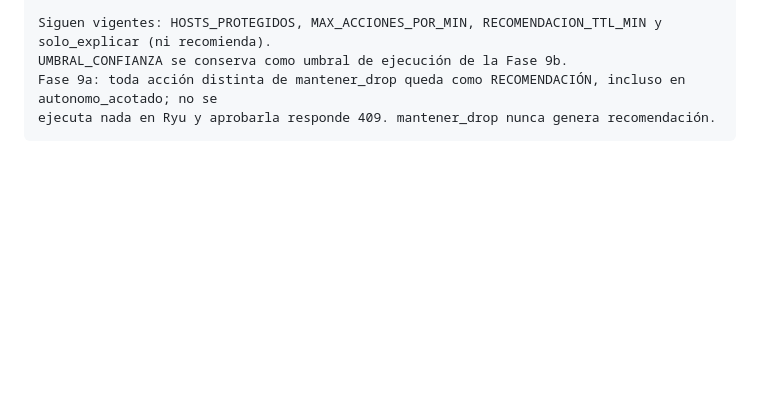
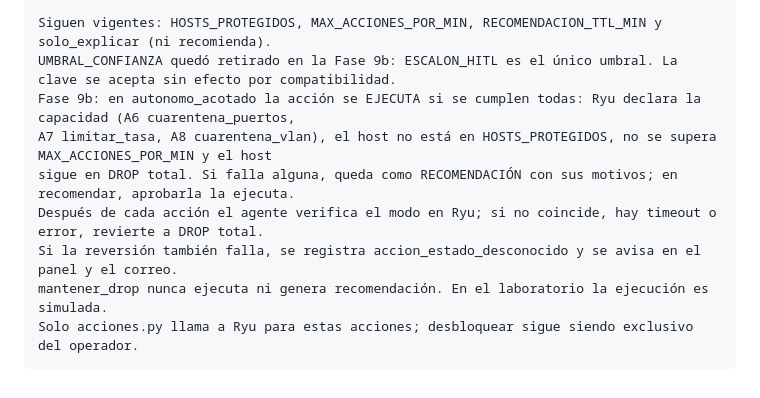
Before and after one commit to AlejandroSJ9/sdn-agent-v2, a Markdown page: docs/contratos.md, the part around the change. GitHub-like rendering; blank space fills up the shorter version.

Commit message:
actualización de documentación

````diff
--- a/docs/contratos.md
+++ b/docs/contratos.md
@@ -143,7 +143,12 @@ de la salida confirmado → mantener_drop (el diagnóstico del LLM contradice el
 Un veredicto confirmado NUNCA lleva a limitar_tasa: si ocurre, se descarta y se audita.
 
 Siguen vigentes: HOSTS_PROTEGIDOS, MAX_ACCIONES_POR_MIN, RECOMENDACION_TTL_MIN y solo_explicar (ni recomienda).
-UMBRAL_CONFIANZA se conserva como umbral de ejecución de la Fase 9b.
-Fase 9a: toda acción distinta de mantener_drop queda como RECOMENDACIÓN, incluso en autonomo_acotado; no se
-ejecuta nada en Ryu y aprobarla responde 409. mantener_drop nunca genera recomendación.
+UMBRAL_CONFIANZA quedó retirado en la Fase 9b: ESCALON_HITL es el único umbral. La clave se acepta sin efecto por compatibilidad.
+Fase 9b: en autonomo_acotado la acción se EJECUTA si se cumplen todas: Ryu declara la capacidad (A6 cuarentena_puertos,
+A7 limitar_tasa, A8 cuarentena_vlan), el host no está en HOSTS_PROTEGIDOS, no se supera MAX_ACCIONES_POR_MIN y el host
+sigue en DROP total. Si falla alguna, queda como RECOMENDACIÓN con sus motivos; en recomendar, aprobarla la ejecuta.
+Después de cada acción el agente verifica el modo en Ryu; si no coincide, hay timeout o error, revierte a DROP total.
+Si la reversión también falla, se registra accion_estado_desconocido y se avisa en el panel y el correo.
+mantener_drop nunca ejecuta ni genera recomendación. En el laboratorio la ejecución es simulada.
+Solo acciones.py llama a Ryu para estas acciones; desbloquear sigue siendo exclusivo del operador.
 ```
````
Also changed, not shown: CLAUDE.md (+2 -1 lines).
